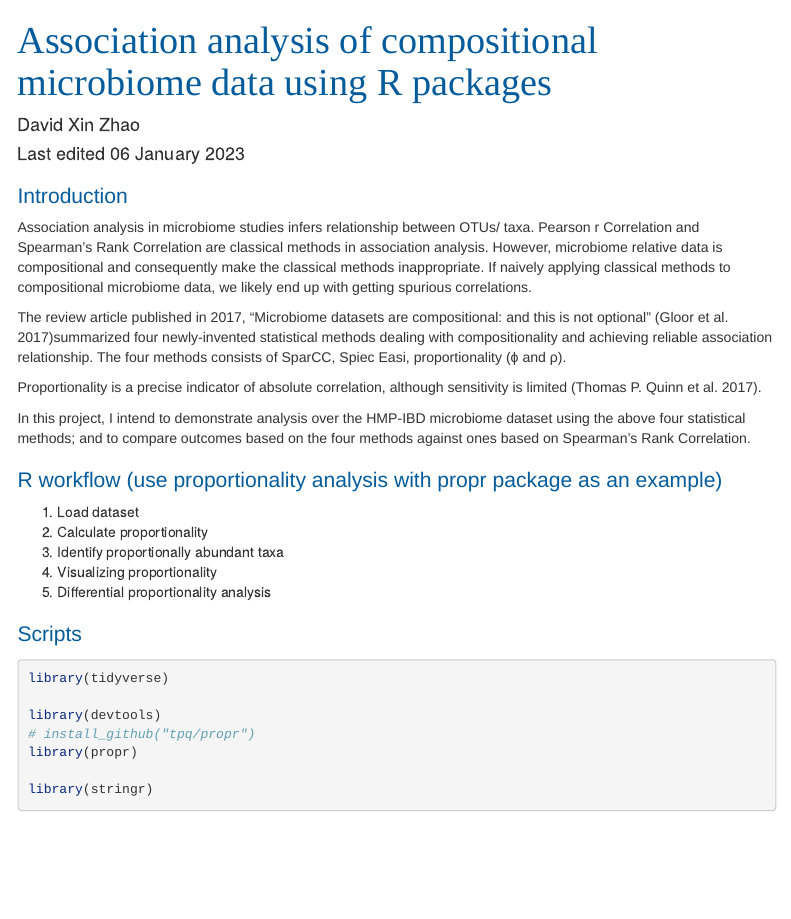
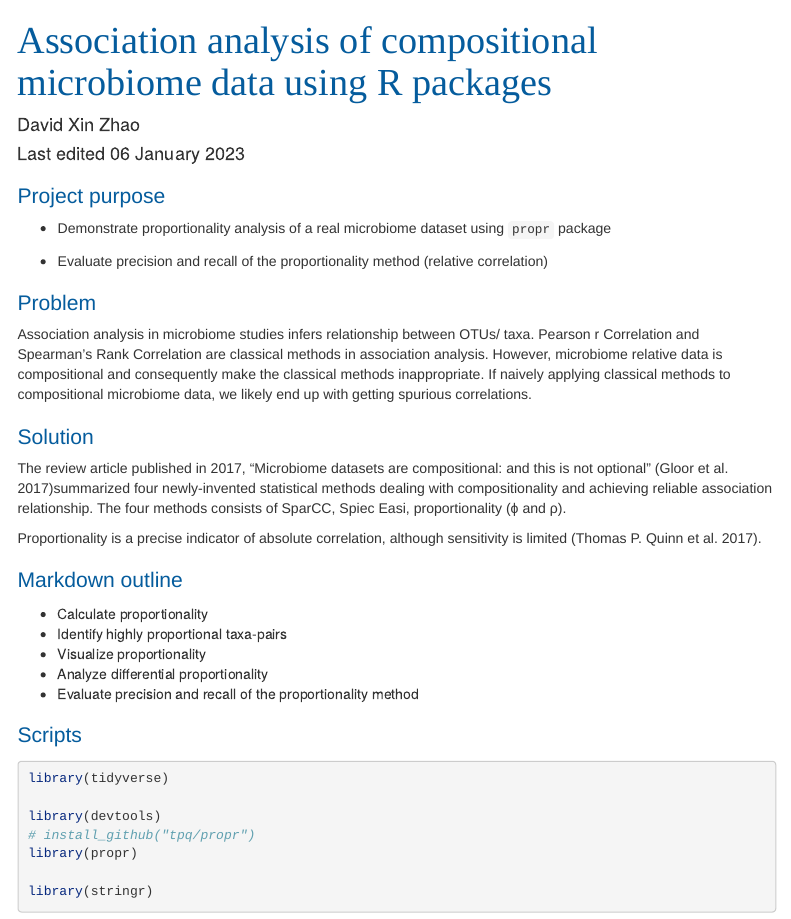
Before and after one commit to davidzhao1015/association_analysis_compositional, an R Markdown document (association_analysis_compositional.Rmd): the page in a window 1100 px wide, from its top. Rendered offline with R 4.5, knitr and Pandoc, with nearby package versions; some code elsewhere in the file could not run offline; menus at the side of the page are left out; long lines of code are wrapped.

Commit message:
break down the introduction section into multiple parts

````diff
--- a/association_analysis_compositional.Rmd
+++ b/association_analysis_compositional.Rmd
@@ -73,7 +73,14 @@ knitr::opts_chunk$set(fig.align = 'center',
                       message=FALSE) #stop render when error occurs
 ```
 
-## Introduction
+
+## Project purpose
+
+- Demonstrate proportionality analysis of a real microbiome dataset using `propr` package
+
+- Evaluate precision and recall of the proportionality method (relative correlation)
+
+## Problem
 
 Association analysis in microbiome studies infers relationship between
 OTUs/ taxa. Pearson r Correlation and Spearman's Rank Correlation are
@@ -81,6 +88,8 @@ classical methods in association analysis. However, microbiome relative
 data is compositional and consequently make the classical methods
 inappropriate. If naively applying classical methods to compositional
 microbiome data, we likely end up with getting spurious correlations.
+
+## Solution
 
 The review article published in 2017, "Microbiome datasets are
 compositional: and this is not optional" [@gloor2017]summarized four
@@ -91,18 +100,13 @@ of SparCC, Spiec Easi, proportionality (ϕ and ρ).
 Proportionality is a precise indicator of absolute correlation, although
 sensitivity is limited [@quinn2017].
 
-In this project, I intend to demonstrate analysis over the HMP-IBD
-microbiome dataset using the above four statistical methods; and to
-compare outcomes based on the four methods against ones based on
-Spearman's Rank Correlation.
+## Markdown outline
 
-## R workflow (use proportionality analysis with propr package as an example)
-
-1.  Load dataset
-2.  Calculate proportionality
-3.  Identify proportionally abundant taxa
-4.  Visualizing proportionality
-5.  Differential proportionality analysis
+- Calculate proportionality
+- Identify highly proportional taxa-pairs
+- Visualize proportionality
+- Analyze differential proportionality
+- Evaluate precision and recall of the proportionality method
 
 ## Scripts
 
````
